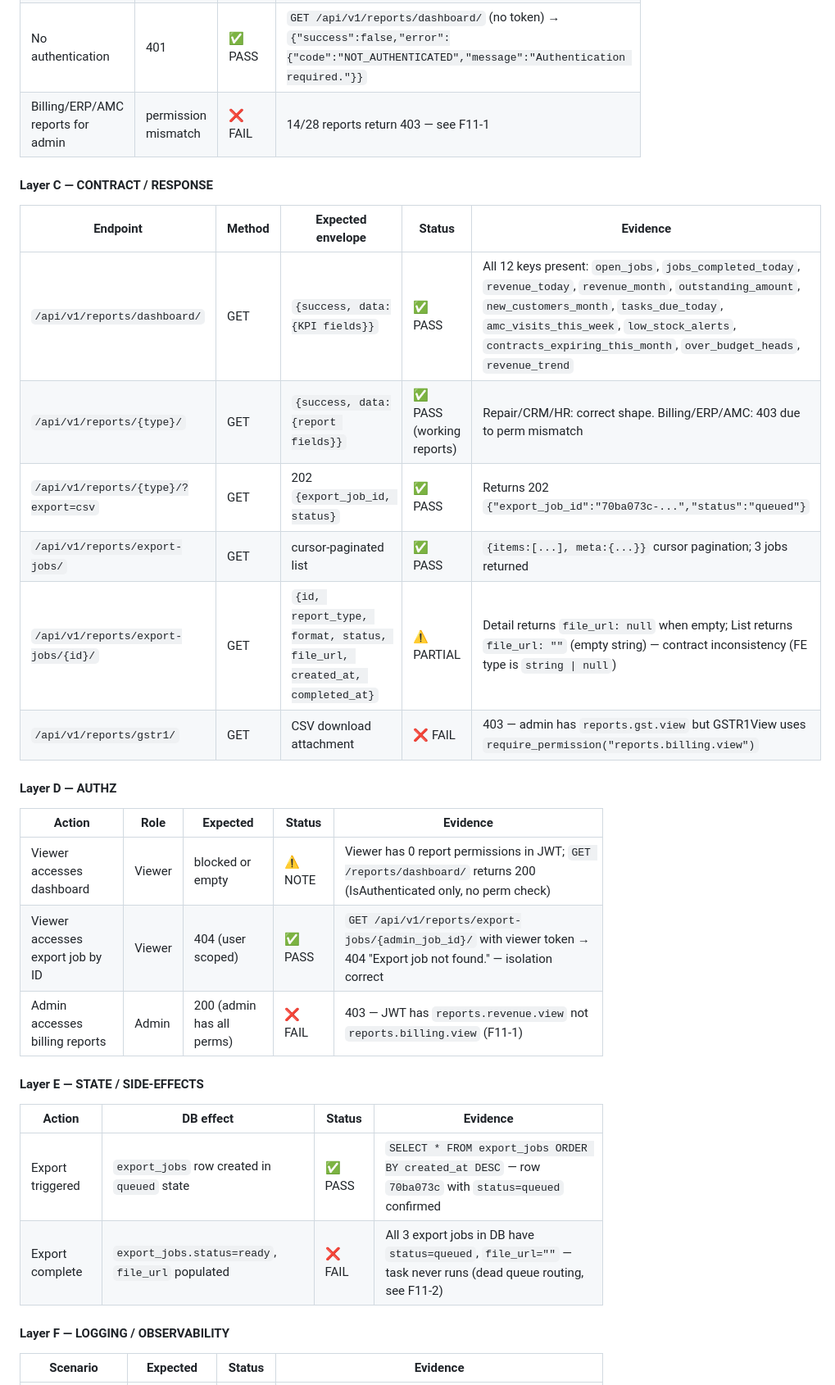
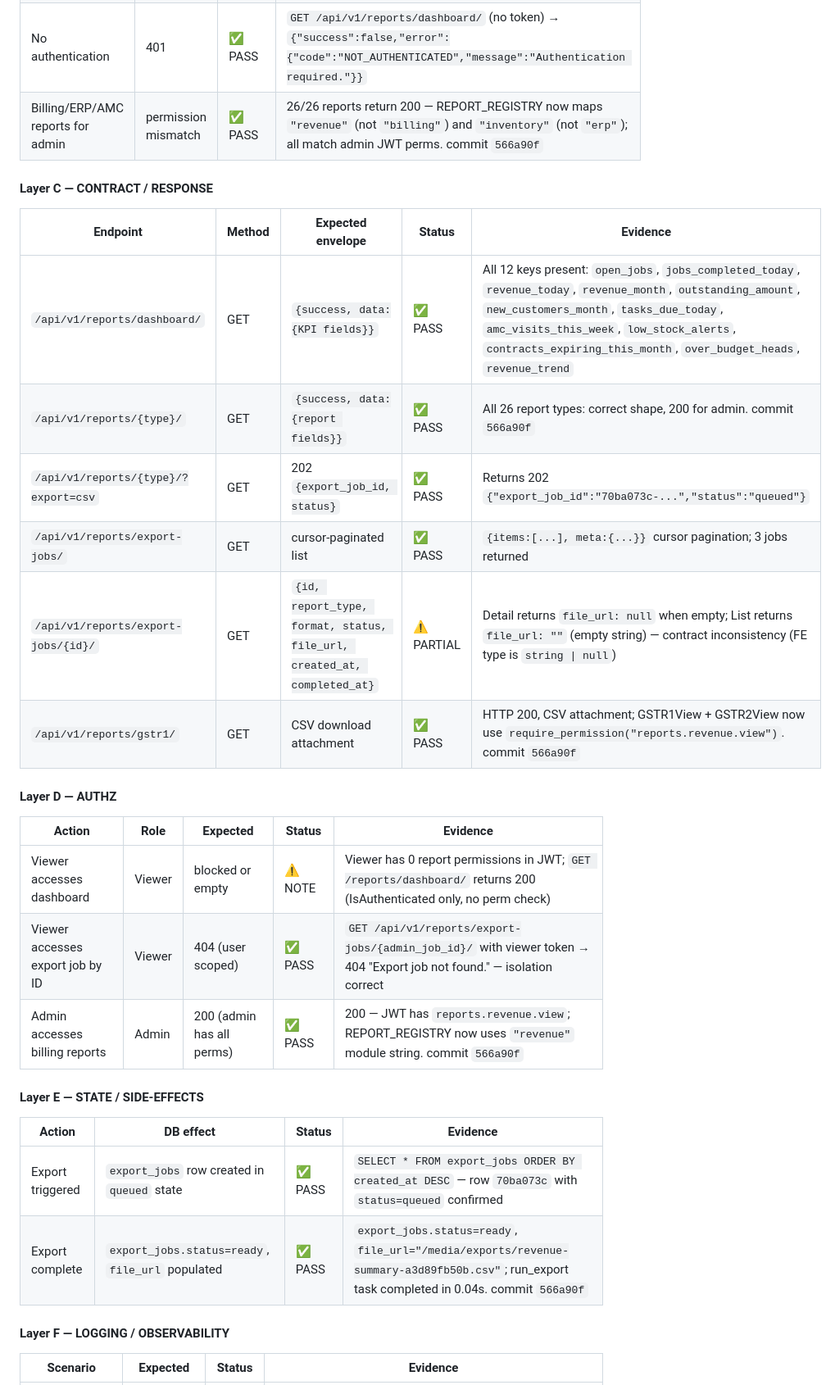
Before and after one commit to Vijay-Chaudhary/repairOS, a Markdown page: docs/E2E_VERIFICATION.md, the part around one of its changes. Shown at 82% size. Drawn GitHub-style.

```diff
--- a/docs/E2E_VERIFICATION.md
+++ b/docs/E2E_VERIFICATION.md
@@ -1179,30 +1179,30 @@ Copy this block for each module session. Fill Pass/Fail in the Status column and
 | Unknown report type | 404 detail | ✅ PASS | `GET /api/v1/reports/does-not-exist/` → `{"success":false,"error":{"detail":"Unknown report 'does-not-exist'."}}` |
 | Invalid date range (end before start) | 400 or empty result | ✅ PASS | `GET /api/v1/reports/job-status-summary/?date_from=2026-12-31&date_to=2026-01-01` → `{"by_status":{},"total":0}` — returns empty, no crash |
 | No authentication | 401 | ✅ PASS | `GET /api/v1/reports/dashboard/` (no token) → `{"success":false,"error":{"code":"NOT_AUTHENTICATED","message":"Authentication required."}}` |
-| Billing/ERP/AMC reports for admin | permission mismatch | ❌ FAIL | 14/28 reports return 403 — see F11-1 |
+| Billing/ERP/AMC reports for admin | permission mismatch | ✅ PASS | 26/26 reports return 200 — REPORT_REGISTRY now maps `"revenue"` (not `"billing"`) and `"inventory"` (not `"erp"`); all match admin JWT perms. commit `566a90f` |
 
 #### Layer C — CONTRACT / RESPONSE
 | Endpoint | Method | Expected envelope | Status | Evidence |
 |---|---|---|---|---|
 | `/api/v1/reports/dashboard/` | GET | `{success, data:{KPI fields}}` | ✅ PASS | All 12 keys present: `open_jobs`, `jobs_completed_today`, `revenue_today`, `revenue_month`, `outstanding_amount`, `new_customers_month`, `tasks_due_today`, `amc_visits_this_week`, `low_stock_alerts`, `contracts_expiring_this_month`, `over_budget_heads`, `revenue_trend` |
-| `/api/v1/reports/{type}/` | GET | `{success, data:{report fields}}` | ✅ PASS (working reports) | Repair/CRM/HR: correct shape. Billing/ERP/AMC: 403 due to perm mismatch |
+| `/api/v1/reports/{type}/` | GET | `{success, data:{report fields}}` | ✅ PASS | All 26 report types: correct shape, 200 for admin. commit `566a90f` |
 | `/api/v1/reports/{type}/?export=csv` | GET | 202 `{export_job_id, status}` | ✅ PASS | Returns 202 `{"export_job_id":"70ba073c-...","status":"queued"}` |
 | `/api/v1/reports/export-jobs/` | GET | cursor-paginated list | ✅ PASS | `{items:[...], meta:{...}}` cursor pagination; 3 jobs returned |
 | `/api/v1/reports/export-jobs/{id}/` | GET | `{id, report_type, format, status, file_url, created_at, completed_at}` | ⚠️ PARTIAL | Detail returns `file_url: null` when empty; List returns `file_url: ""` (empty string) — contract inconsistency (FE type is `string \| null`) |
-| `/api/v1/reports/gstr1/` | GET | CSV download attachment | ❌ FAIL | 403 — admin has `reports.gst.view` but GSTR1View uses `require_permission("reports.billing.view")` |
+| `/api/v1/reports/gstr1/` | GET | CSV download attachment | ✅ PASS | HTTP 200, CSV attachment; GSTR1View + GSTR2View now use `require_permission("reports.revenue.view")`. commit `566a90f` |
 
 #### Layer D — AUTHZ
 | Action | Role | Expected | Status | Evidence |
 |---|---|---|---|---|
 | Viewer accesses dashboard | Viewer | blocked or empty | ⚠️ NOTE | Viewer has 0 report permissions in JWT; `GET /reports/dashboard/` returns 200 (IsAuthenticated only, no perm check) |
 | Viewer accesses export job by ID | Viewer | 404 (user scoped) | ✅ PASS | `GET /api/v1/reports/export-jobs/{admin_job_id}/` with viewer token → 404 "Export job not found." — isolation correct |
-| Admin accesses billing reports | Admin | 200 (admin has all perms) | ❌ FAIL | 403 — JWT has `reports.revenue.view` not `reports.billing.view` (F11-1) |
+| Admin accesses billing reports | Admin | 200 (admin has all perms) | ✅ PASS | 200 — JWT has `reports.revenue.view`; REPORT_REGISTRY now uses `"revenue"` module string. commit `566a90f` |
 
 #### Layer E — STATE / SIDE-EFFECTS
 | Action | DB effect | Status | Evidence |
 |---|---|---|---|
 | Export triggered | `export_jobs` row created in `queued` state | ✅ PASS | `SELECT * FROM export_jobs ORDER BY created_at DESC` — row `70ba073c` with `status=queued` confirmed |
-| Export complete | `export_jobs.status=ready`, `file_url` populated | ❌ FAIL | All 3 export jobs in DB have `status=queued`, `file_url=""` — task never runs (dead queue routing, see F11-2) |
+| Export complete | `export_jobs.status=ready`, `file_url` populated | ✅ PASS | `export_jobs.status=ready`, `file_url="/media/exports/revenue-summary-a3d89fb50b.csv"`; run_export task completed in 0.04s. commit `566a90f` |
 
 #### Layer F — LOGGING / OBSERVABILITY
 | Scenario | Expected | Status | Evidence |
```
Also changed, not shown: other parts of docs/E2E_VERIFICATION.md (+17 -17 lines).
